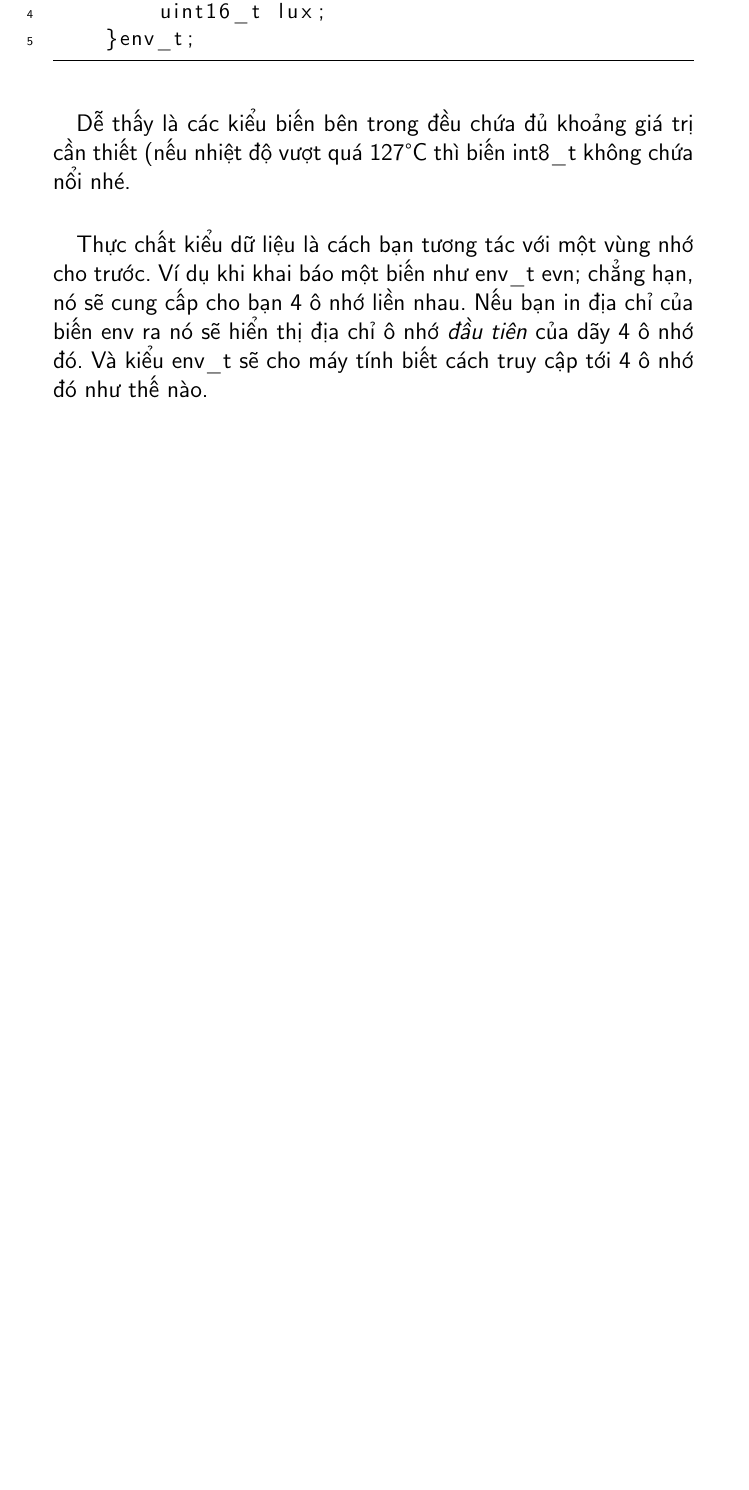
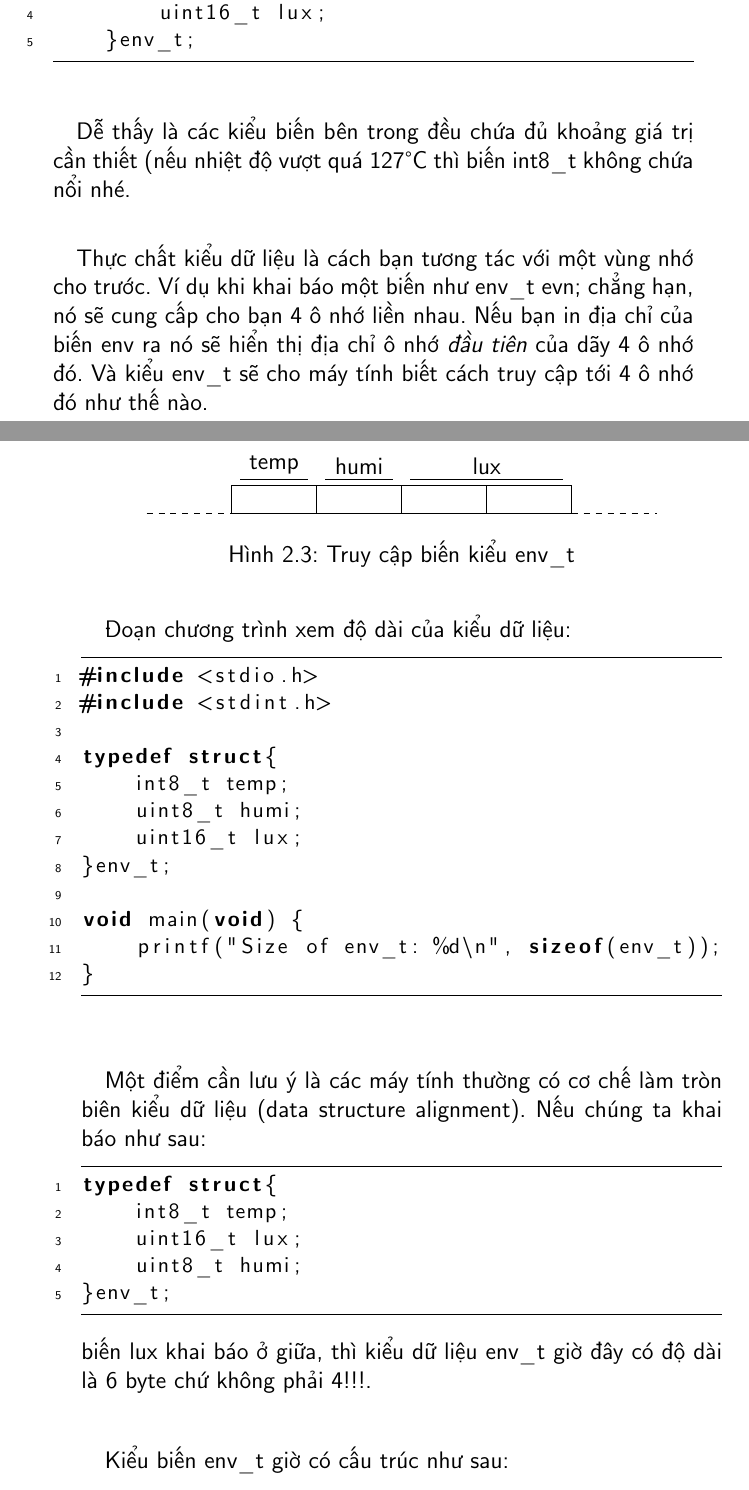
Before and after one commit to congkeodhbk/Embedded-programming-and-IoT, a LaTeX thesis (embedded_programming.tex): part of page 12 of 12 before the commit and two parts of pages 12 and 13 of 15 after it, the two joined at a grey line, cut so that both start at the same text, the shorter picture padded with empty space. Compiled offline with pdfLaTeX.

Commit message:
temp commit

```diff
--- a/embedded_programming.tex
+++ b/embedded_programming.tex
@@ -7,6 +7,7 @@
 \usepackage{graphicx}
 \usepackage{listings}
 \usepackage{textcomp}
+\usepackage{hyperref}
 \renewcommand{\familydefault}{\sfdefault}
 \usepackage[left=2cm,right=1.5cm,top=1.5cm,bottom=1.5cm]{geometry}
 
@@ -166,7 +167,60 @@ Ví dụ mình có một cái cảm biến có thể đọc về nhiệt độ,
+		uint8_t humi;
 		uint16_t lux;
 	}env_t;
 \end{lstlisting}
 \paragraph{}
 Dễ thấy là các kiểu biến bên trong đều chứa đủ khoảng giá trị cần thiết (nếu nhiệt độ vượt quá 127\textdegree{}C thì biến int8\_t không chứa nổi nhé.
 \paragraph{}
-Thực chất kiểu dữ liệu là cách bạn tương tác với một vùng nhớ cho trước. Ví dụ khi khai báo một biến như env\_t evn; chẳng hạn, nó sẽ cung cấp cho bạn 4 ô nhớ liền nhau. Nếu bạn in địa chỉ của biến env ra nó sẽ hiển thị địa chỉ ô nhớ \textit{đầu tiên} của dãy 4 ô nhớ đó. Và kiểu env\_t sẽ cho máy tính biết cách truy cập tới 4 ô nhớ đó như thế nào.%hình minh họa
+Thực chất kiểu dữ liệu là cách bạn tương tác với một vùng nhớ cho trước. Ví dụ khi khai báo một biến như env\_t evn; chẳng hạn, nó sẽ cung cấp cho bạn 4 ô nhớ liền nhau. Nếu bạn in địa chỉ của biến env ra nó sẽ hiển thị địa chỉ ô nhớ \textit{đầu tiên} của dãy 4 ô nhớ đó. Và kiểu env\_t sẽ cho máy tính biết cách truy cập tới 4 ô nhớ đó như thế nào.
+
+\begin{figure}[h!]
+	\centering
+	\begin{tikzpicture}[yscale=0.5, xscale=1.5]
+		\draw [dashed] (0,0) -- (1,0);
+		\draw (1,0) rectangle (2,1);
+		\draw (2,0) rectangle (3,1);
+		\draw (3,0) rectangle (4,1);
+		\draw (4,0) rectangle (5,1);
+		\draw [dashed] (5,0) -- (6,0);
+
+		\draw (1.1, 1.2) -- (1.9, 1.2);
+		\node [above] at (1.5, 1.1) {temp};
+
+		\draw (2.1, 1.2) -- (2.9, 1.2);
+		\node [above] at (2.5, 1.1) {humi};
+
+		\draw (3.1, 1.2) -- (4.9, 1.2);
+		\node [above] at (4, 1.1) {lux};
+
+	\end{tikzpicture}
+	\caption{Truy cập biến kiểu env\_t} %\label{fig: Dữ liệu trong bộ nhớ}
+\end{figure}
+\paragraph{}
+Đoạn chương trình xem độ dài của kiểu dữ liệu:
+\begin{lstlisting}
+#include <stdio.h>
+#include <stdint.h>
+
+typedef struct{
+	int8_t temp;
+	uint8_t humi;
+	uint16_t lux;
+}env_t;
+
+void main(void) {
+	printf("Size of env_t: %d\n", sizeof(env_t));
+}
+\end{lstlisting}
+\paragraph{}
+Một điểm cần lưu ý là các máy tính thường có cơ chế làm tròn biên kiểu dữ liệu (data structure alignment). Nếu chúng ta khai báo như sau:
+
+\begin{lstlisting}
+typedef struct{
+	int8_t temp;
+	uint16_t lux;
+	uint8_t humi;
+}env_t;
+\end{lstlisting}
+biến lux khai báo ở giữa, thì kiểu dữ liệu env\_t giờ đây có độ dài là 6 byte chứ không phải 4!!!.
+\paragraph{}
+Kiểu biến env\_t giờ có cấu trúc như sau:
@@ -172,0 +255,2 @@ Thực chất kiểu dữ liệu là cách bạn tương tác với một vùng
+\end{figure}
+\paragraph{}
```
Also changed, not shown: embedded_programming.pdf, embedded_programming.tex (66 more changed lines), 6 other files.
